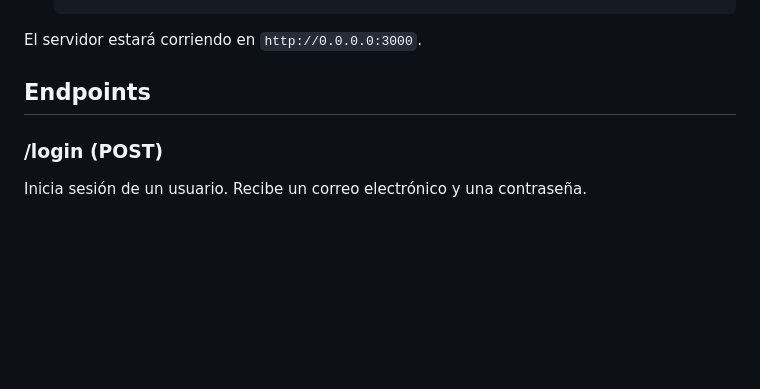
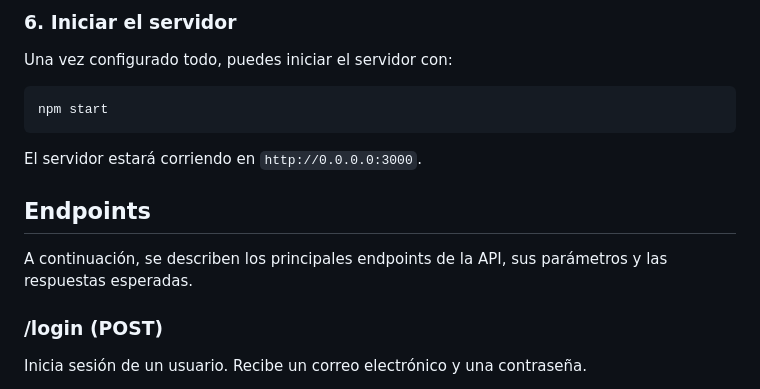
Before and after one commit to Rolk254/miscraper, a Markdown page: README.md, the part around the change printed below. Drawn GitHub-style; blank space fills up the shorter version.

````diff
--- a/README.md
+++ b/README.md
@@ -58,7 +70,16 @@ Esta API permite realizar el scraping de precios y obtener información de produ
+### 6. Iniciar el servidor
+
+Una vez configurado todo, puedes iniciar el servidor con:
+
+```bash
+npm start
+```
 
 El servidor estará corriendo en `http://0.0.0.0:3000`.
 
 ## Endpoints
+
+A continuación, se describen los principales endpoints de la API, sus parámetros y las respuestas esperadas.
 
 ### /login (POST)
 Inicia sesión de un usuario. Recibe un correo electrónico y una contraseña.
````
Also changed, not shown: other parts of README.md (+81 -55 lines).
